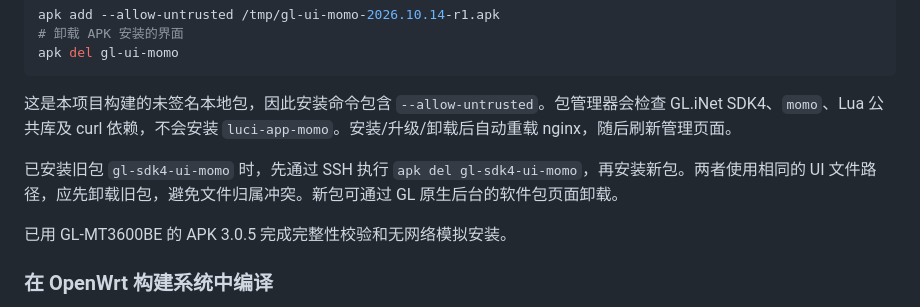
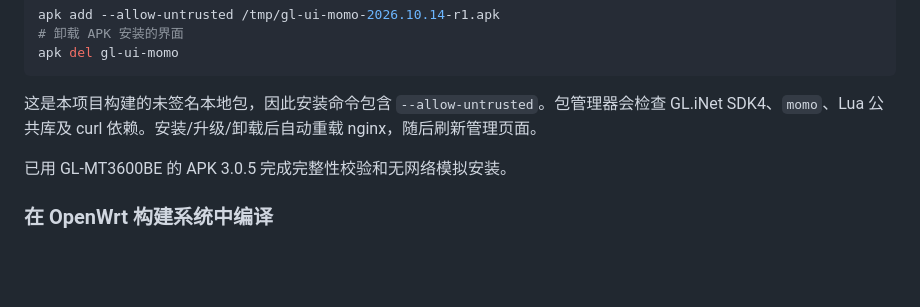
Before and after one commit to nieaowei/gl-ui-momo, a Markdown page: README.md, the part around one of its changes. GitHub-like rendering; blank space fills up the shorter version.

````diff
--- a/README.md
+++ b/README.md
@@ -126,9 +171,7 @@ apk add --allow-untrusted /tmp/gl-ui-momo-2026.10.14-r1.apk
 apk del gl-ui-momo
 ```
 
-这是本项目构建的未签名本地包，因此安装命令包含 `--allow-untrusted`。包管理器会检查 GL.iNet SDK4、`momo`、Lua 公共库及 curl 依赖，不会安装 `luci-app-momo`。安装/升级/卸载后自动重载 nginx，随后刷新管理页面。
-
-已安装旧包 `gl-sdk4-ui-momo` 时，先通过 SSH 执行 `apk del gl-sdk4-ui-momo`，再安装新包。两者使用相同的 UI 文件路径，应先卸载旧包，避免文件归属冲突。新包可通过 GL 原生后台的软件包页面卸载。
+这是本项目构建的未签名本地包，因此安装命令包含 `--allow-untrusted`。包管理器会检查 GL.iNet SDK4、`momo`、Lua 公共库及 curl 依赖。安装/升级/卸载后自动重载 nginx，随后刷新管理页面。
 
 已用 GL-MT3600BE 的 APK 3.0.5 完成完整性校验和无网络模拟安装。
 
````
Also changed, not shown: other parts of README.md (+66 -23 lines), docs/images/momo-ui.png (added), 9 other files.
